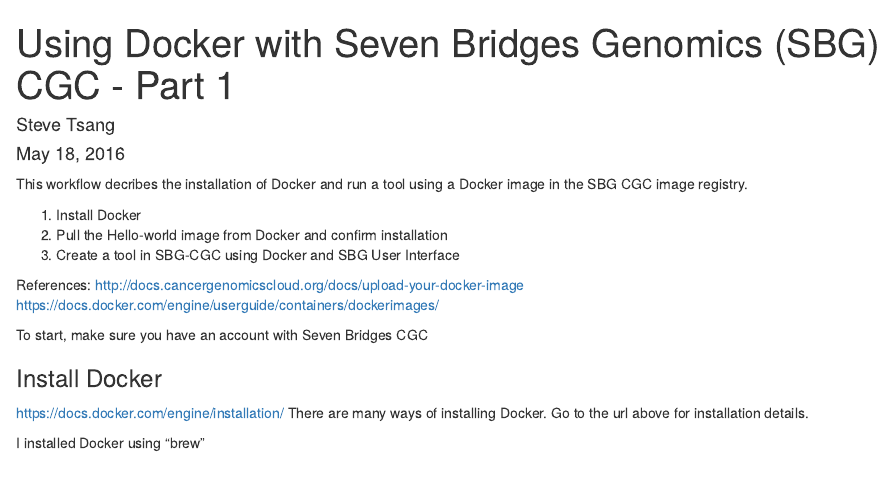
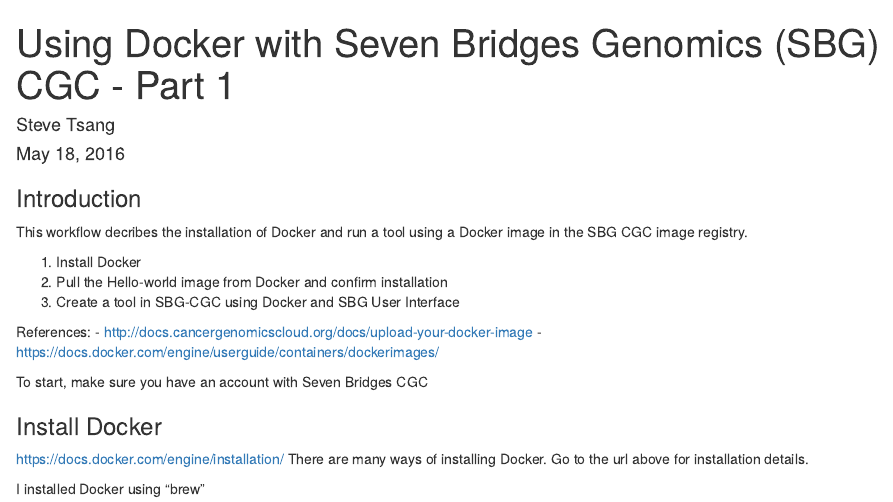
Before and after one commit to teamcgc/cgcR, an R Markdown document (vignettes/UsingDocker.Part1.Rmd): the page in a window 1100 px wide, from its top. Rendered offline with R 4.5, knitr and Pandoc, with nearby package versions.

Commit message:
Just formatting changes

```diff
--- a/vignettes/UsingDocker.Part1.Rmd
+++ b/vignettes/UsingDocker.Part1.Rmd
@@ -4,15 +4,18 @@
 date: "May 18, 2016"
 output: html_document
 ---
+
+### Introduction
+
 This workflow decribes the installation of Docker and run a tool using a Docker image in the SBG CGC image registry.
 
-1) Install Docker
-2) Pull the Hello-world image from Docker and confirm installation
-3) Create a tool in SBG-CGC using Docker and SBG User Interface
+1. Install Docker
+2. Pull the Hello-world image from Docker and confirm installation
+3. Create a tool in SBG-CGC using Docker and SBG User Interface
 
 References:
-http://docs.cancergenomicscloud.org/docs/upload-your-docker-image
-https://docs.docker.com/engine/userguide/containers/dockerimages/
+- http://docs.cancergenomicscloud.org/docs/upload-your-docker-image
+- https://docs.docker.com/engine/userguide/containers/dockerimages/
 
 To start, make sure you have an account with Seven Bridges CGC
 
```
